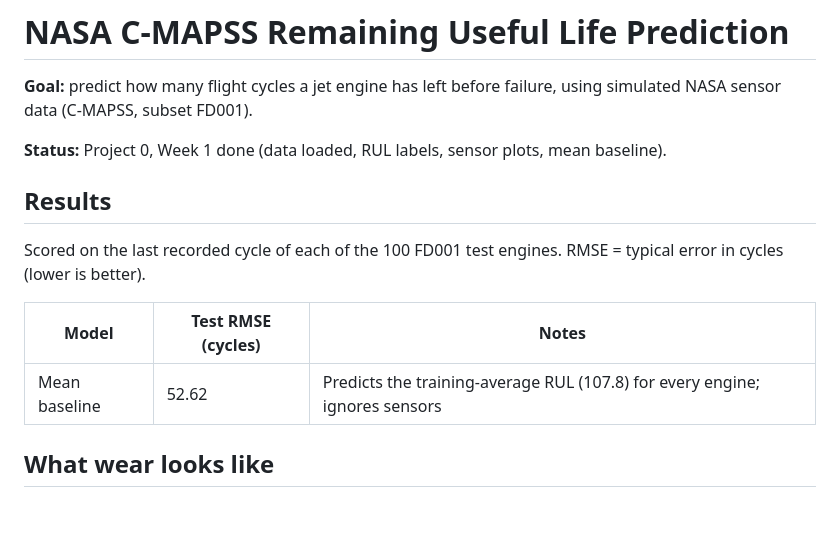
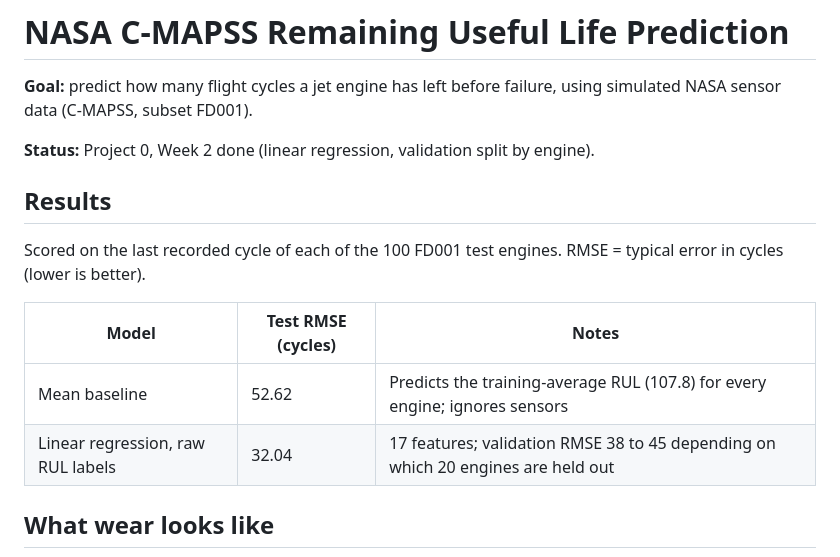
Before and after one commit to HolySmoresS/nasa-cmapss-rul, a Markdown page: README.md, the part around one of its changes. Rendered like a GitHub page; blank space fills up the shorter version.

```diff
--- a/README.md
+++ b/README.md
@@ -2,7 +2,7 @@
 
 **Goal:** predict how many flight cycles a jet engine has left before failure, using simulated NASA sensor data (C-MAPSS, subset FD001).
 
-**Status:** Project 0, Week 1 done (data loaded, RUL labels, sensor plots, mean baseline).
+**Status:** Project 0, Week 2 done (linear regression, validation split by engine).
 
 ## Results
 Scored on the last recorded cycle of each of the 100 FD001 test engines. RMSE = typical error in cycles (lower is better).
@@ -10,6 +10,7 @@ Scored on the last recorded cycle of each of the 100 FD001 test engines. RMSE =
 | Model | Test RMSE (cycles) | Notes |
 |---|---|---|
 | Mean baseline | 52.62 | Predicts the training-average RUL (107.8) for every engine; ignores sensors |
+| Linear regression, raw RUL labels | 32.04 | 17 features; validation RMSE 38 to 45 depending on which 20 engines are held out |
 
 ## What wear looks like
 ![Six sensors for three engines, plotted against cycles until failure](figures/week1_sensors.png)
```
Also changed, not shown: other parts of README.md (+17 -2 lines), LOG.md (+1 -0 lines), figures/week2_predicted_vs_true.png (added), 3 other files.
